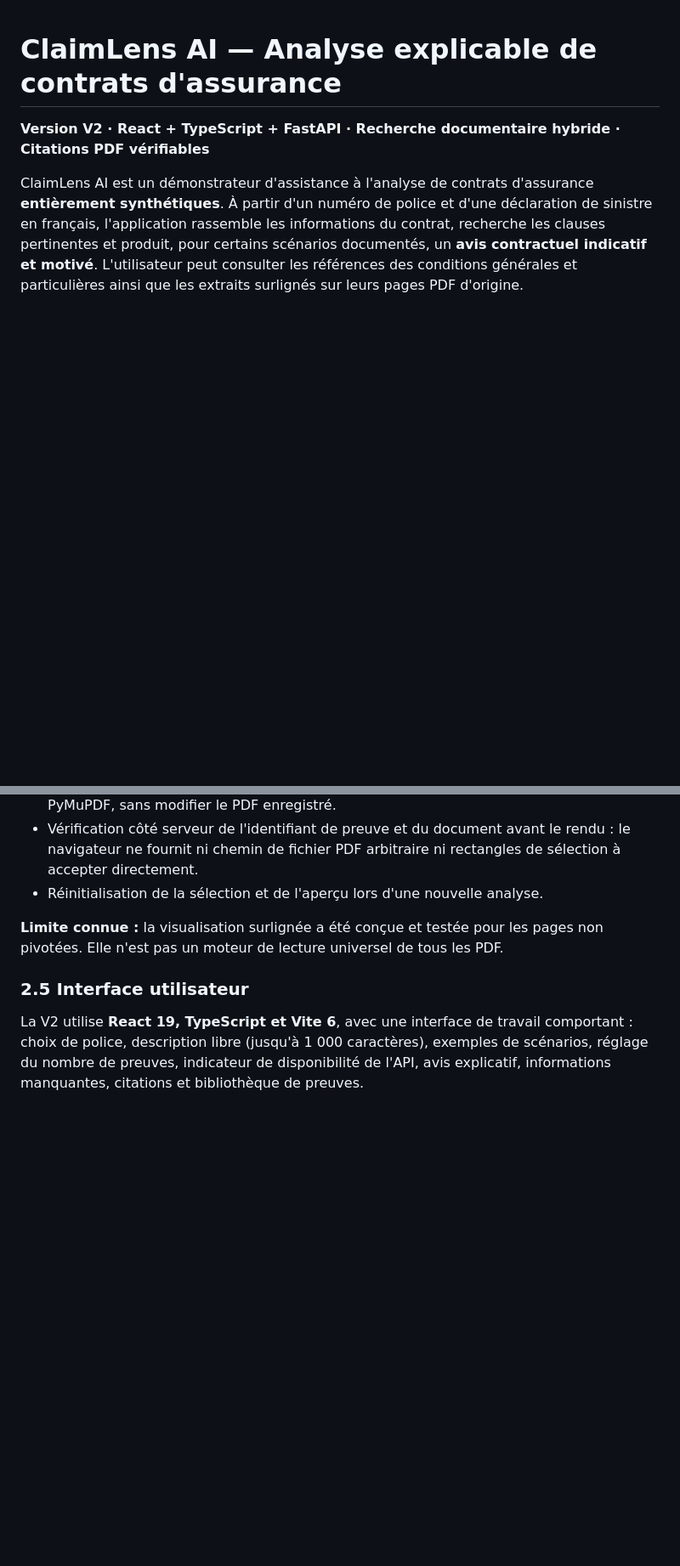
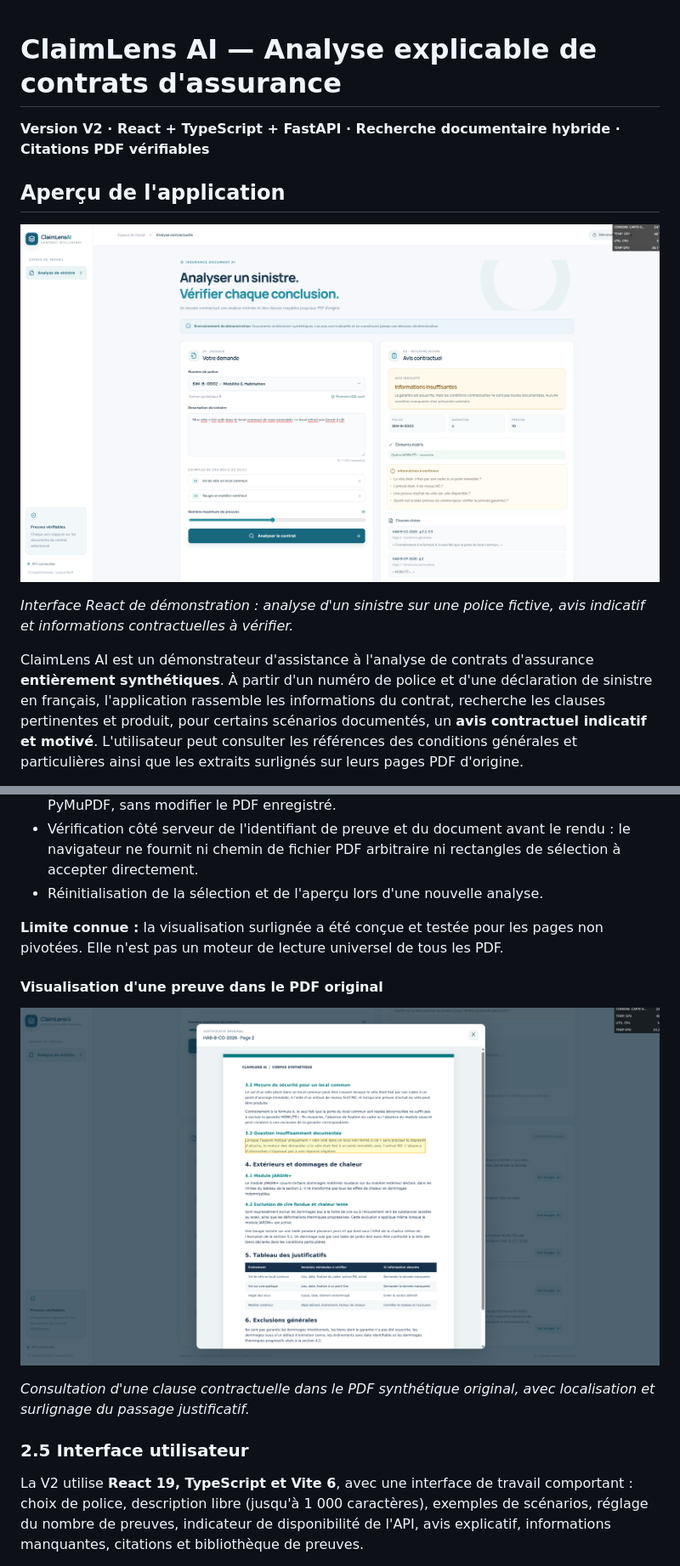
Before and after one commit to aeyrso/claimlens-ai-v2, a Markdown page: README.md, 2 parts joined by grey strips. Shown at 85% size. Rendered like a GitHub page; pictures changed too: docs/screenshots/analyse-sinistre.png (added), docs/screenshots/pdf-surligne.png (added); blank space fills up the shorter version.

Commit message:
docs: add application screenshots to README

```diff
--- a/README.md
+++ b/README.md
@@ -1,6 +1,13 @@
 # ClaimLens AI — Analyse explicable de contrats d'assurance
 
 **Version V2 · React + TypeScript + FastAPI · Recherche documentaire hybride · Citations PDF vérifiables**
+
+## Aperçu de l'application
+
+![ClaimLens AI V2 — Analyse d'un sinistre et avis contractuel indicatif](docs/screenshots/analyse-sinistre.png)
+
+*Interface React de démonstration : analyse d'un sinistre sur une police fictive, avis indicatif et informations contractuelles à vérifier.*
+
 
 ClaimLens AI est un démonstrateur d'assistance à l'analyse de contrats d'assurance **entièrement synthétiques**. À partir d'un numéro de police et d'une déclaration de sinistre en français, l'application rassemble les informations du contrat, recherche les clauses pertinentes et produit, pour certains scénarios documentés, un **avis contractuel indicatif et motivé**. L'utilisateur peut consulter les références des conditions générales et particulières ainsi que les extraits surlignés sur leurs pages PDF d'origine.
 
@@ -79,6 +86,12 @@ Il vérifie notamment les références de clauses, l'édition documentaire et la
 
 **Limite connue :** la visualisation surlignée a été conçue et testée pour les pages non pivotées. Elle n'est pas un moteur de lecture universel de tous les PDF.
 
+#### Visualisation d'une preuve dans le PDF original
+
+![ClaimLens AI V2 — Passage contractuel surligné dans le PDF source](docs/screenshots/pdf-surligne.png)
+
+*Consultation d'une clause contractuelle dans le PDF synthétique original, avec localisation et surlignage du passage justificatif.*
+
 ### 2.5 Interface utilisateur
 
 La V2 utilise **React 19, TypeScript et Vite 6**, avec une interface de travail comportant : choix de police, description libre (jusqu'à 1 000 caractères), exemples de scénarios, réglage du nombre de preuves, indicateur de disponibilité de l'API, avis explicatif, informations manquantes, citations et bibliothèque de preuves.
```
Also changed, not shown: other parts of README.md (+6 -0 lines), docs/screenshots/preuves-documentaires.png (added).
